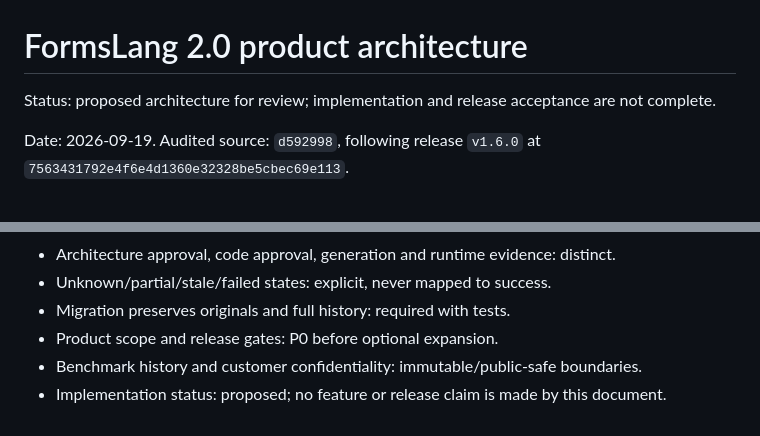
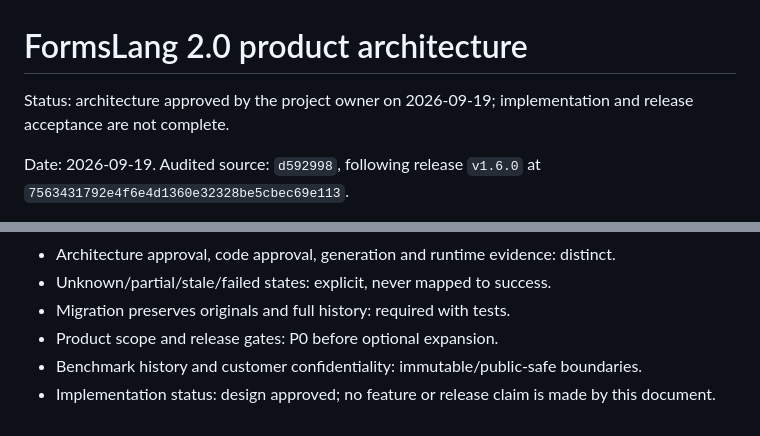
Before and after one commit to B2DEV-TECH/FormsLang, a Markdown page: docs/formsLang-2-product-architecture.md, 2 parts joined by grey strips. GitHub-like rendering.

```diff
--- a/docs/formsLang-2-product-architecture.md
+++ b/docs/formsLang-2-product-architecture.md
@@ -1,6 +1,7 @@
 # FormsLang 2.0 product architecture
 
-Status: proposed architecture for review; implementation and release acceptance are not complete.
+Status: architecture approved by the project owner on 2026-09-19;
+implementation and release acceptance are not complete.
 
 Date: 2026-09-19. Audited source: `d592998`, following release `v1.6.0` at
 `7563431792e4f6e4d1360e32328be5cbec69e113`.
@@ -743,4 +744,4 @@ review effort, improve decisions, improve trust or improve delivery.
 - Migration preserves originals and full history: required with tests.
 - Product scope and release gates: P0 before optional expansion.
 - Benchmark history and customer confidentiality: immutable/public-safe boundaries.
-- Implementation status: proposed; no feature or release claim is made by this document.
+- Implementation status: design approved; no feature or release claim is made by this document.
```
Also changed, not shown: 1 other file.
